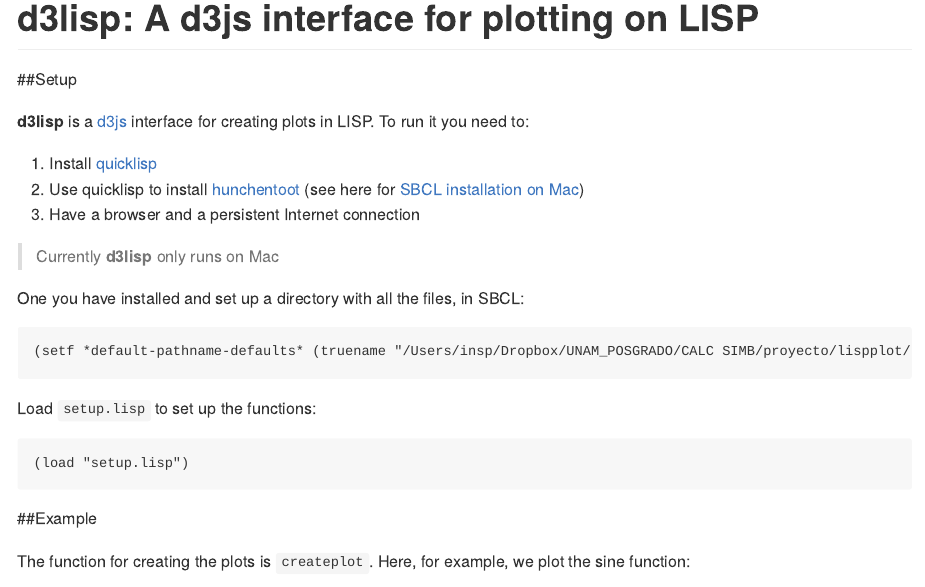
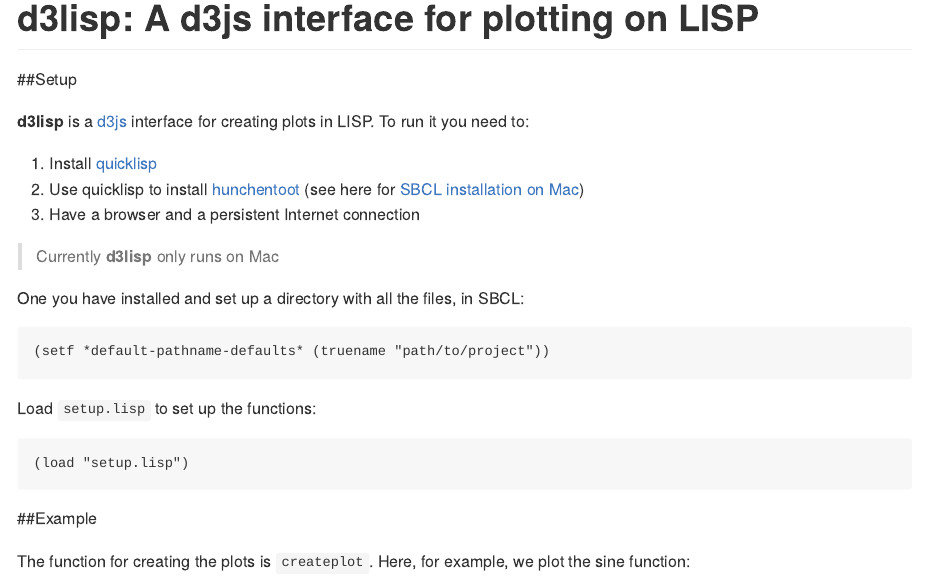
Before and after one commit to RodrigoZepeda/d3lisp, an R Markdown document (README.Rmd): the page in a window 1100 px wide, from its top. Rendered offline with R 4.5, knitr and Pandoc, with nearby package versions.

Commit message:
Add files via upload

````diff
--- a/README.Rmd
+++ b/README.Rmd
@@ -19,7 +19,7 @@
 
 One you have installed and set up a directory with all the files, in SBCL:
 ```
-(setf *default-pathname-defaults* (truename "/Users/insp/Dropbox/UNAM_POSGRADO/CALC SIMB/proyecto/lispplot/"))
+(setf *default-pathname-defaults* (truename "path/to/project"))
 ```
 
 Load `setup.lisp` to set up the functions:
````
Also changed, not shown: README.md, 2 other files.
